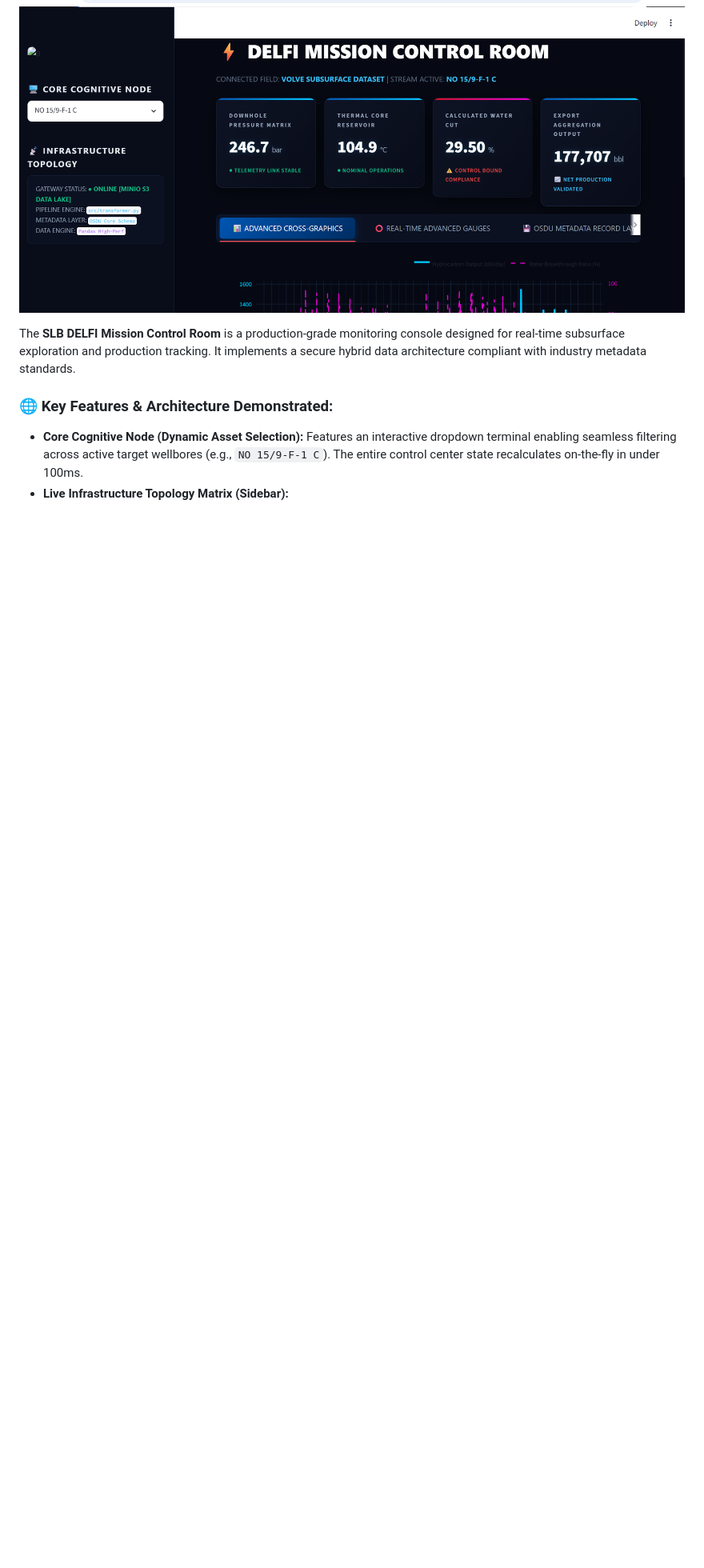
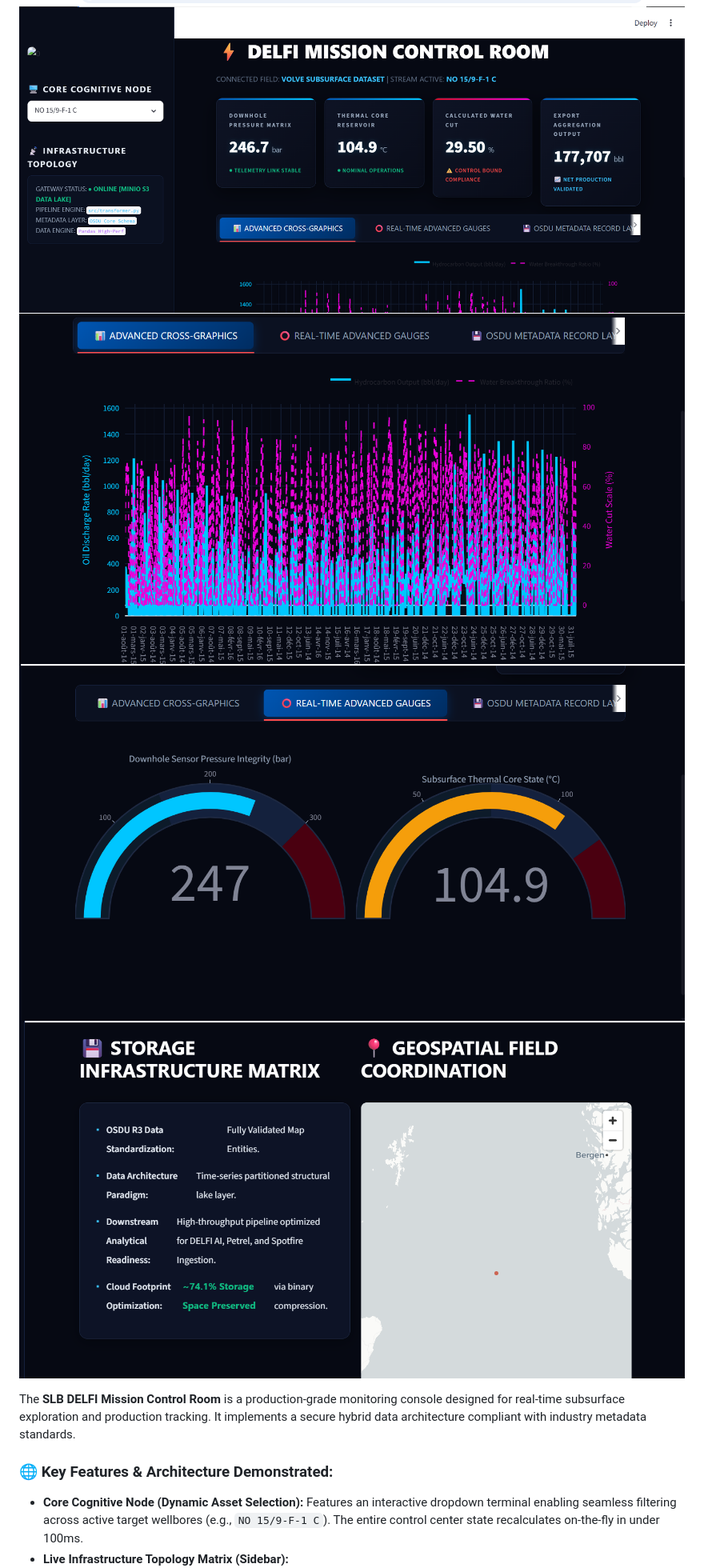
Before and after one commit to dadiejeandavidbazare-stack/slb-delfi-pipeline, a Markdown page: README.md, the part around the change. Shown at 80% size. Rendered like a GitHub page; pictures changed too: image-1.png (added), image-2.png (added), image-3.png (added); blank space fills up the shorter version.

Commit message:
fyp

```diff
--- a/README.md
+++ b/README.md
@@ -1,6 +1,9 @@
 ## 🖥️ Application Interface Overview (Mission Control Room)
 
 ![alt text](image.png)
+![alt text](image-1.png)
+![alt text](image-2.png)
+![alt text](image-3.png)
 
 The **SLB DELFI Mission Control Room** is a production-grade monitoring console designed for real-time subsurface exploration and production tracking. It implements a secure hybrid data architecture compliant with industry metadata standards.
 
```
